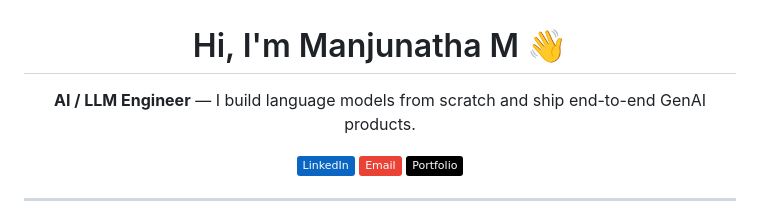
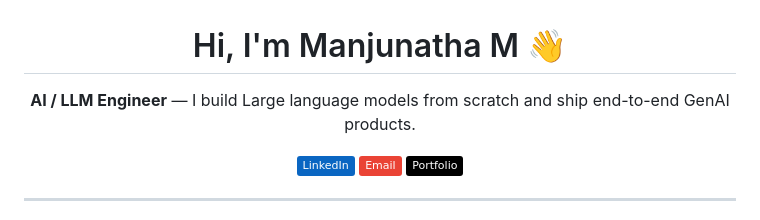
Before and after one commit to manjunatha552355-rgb/manjunatha552355-rgb, a Markdown page: README.md, the part around the change. GitHub-like rendering; badges without logos.

Commit message:
Update job title to include 'Large language models'

```diff
--- a/README.md
+++ b/README.md
@@ -1,7 +1,7 @@
 <h1 align="center">Hi, I'm Manjunatha M 👋</h1>
 
 <p align="center">
-  <b>AI / LLM Engineer</b> — I build language models from scratch and ship end-to-end GenAI products.
+  <b>AI / LLM Engineer</b> — I build Large language models from scratch and ship end-to-end GenAI products.
 </p>
 
 <p align="center">
```
